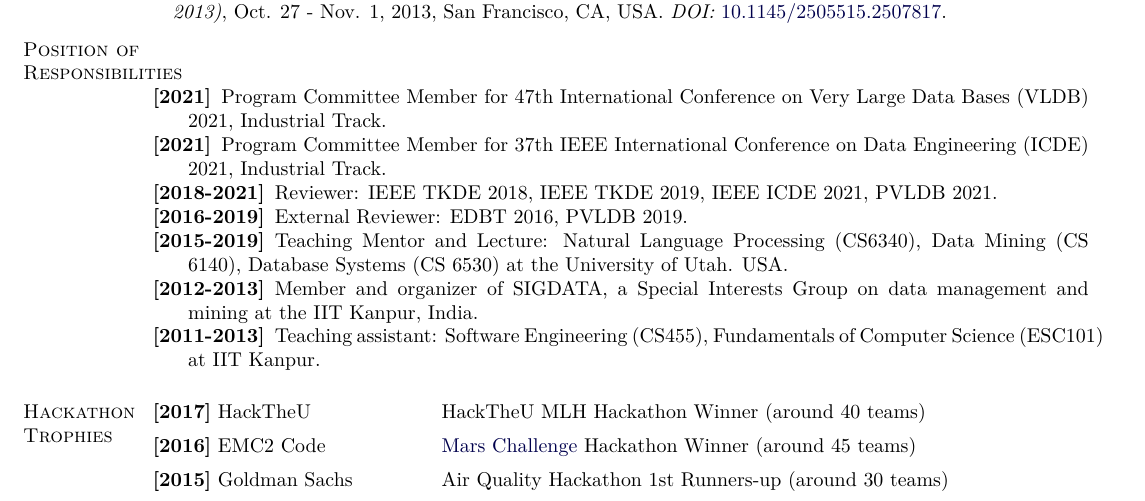
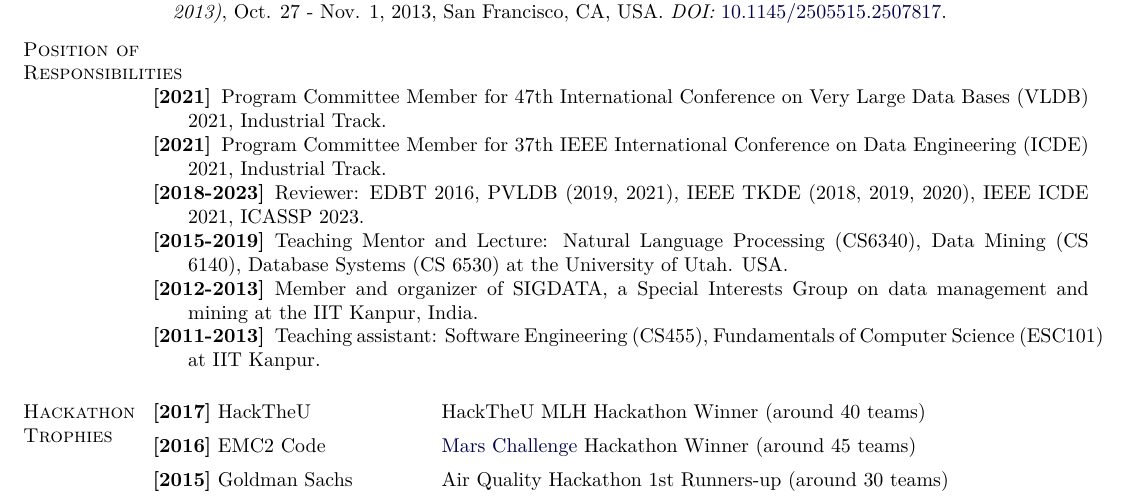
Before and after one commit to debjyoti385/resume, a LaTeX CV (debjyoti_paul_resume.tex): part of page 2 of 2, cut so that both start at the same text. Compiled offline with XeLaTeX.

Commit message:
ICASSP Update

```diff
--- a/debjyoti_paul_resume.tex
+++ b/debjyoti_paul_resume.tex
@@ -388,8 +388,7 @@ The objective is to efficiently schedule Jobs on Grid Computing to achieve maxim
 \begin{innerlist}
 \item[\textbf{[2021]}] Program Committee Member for 47th International Conference on Very Large Data Bases (VLDB) 2021, Industrial Track.
 \item[\textbf{[2021]}] Program Committee Member for 37th IEEE International Conference on Data Engineering (ICDE) 2021, Industrial Track.
-\item[\textbf{[2018-2021]}] Reviewer: IEEE TKDE 2018, IEEE TKDE 2019, IEEE ICDE 2021, PVLDB 2021.
-\item[\textbf{[2016-2019]}] External Reviewer: EDBT 2016, PVLDB 2019.
+\item[\textbf{[2018-2023]}] Reviewer: EDBT 2016, PVLDB (2019, 2021), IEEE TKDE (2018, 2019, 2020), IEEE ICDE 2021, ICASSP 2023.
 \item[\textbf{[2015-2019]}] Teaching Mentor and Lecture: Natural Language Processing (CS6340), Data Mining (CS 6140), Database Systems (CS 6530) at the University of Utah. USA.
 \item[\textbf{[2012-2013]}] Member and organizer of SIGDATA, a Special Interests Group on data management and mining at the IIT Kanpur, India.
 \item[\textbf{[2011-2013]}] Teaching assistant: Software Engineering (CS455), Fundamentals of Computer Science (ESC101) at IIT Kanpur.
```
Also changed, not shown: debjyoti_paul_resume.pdf.
